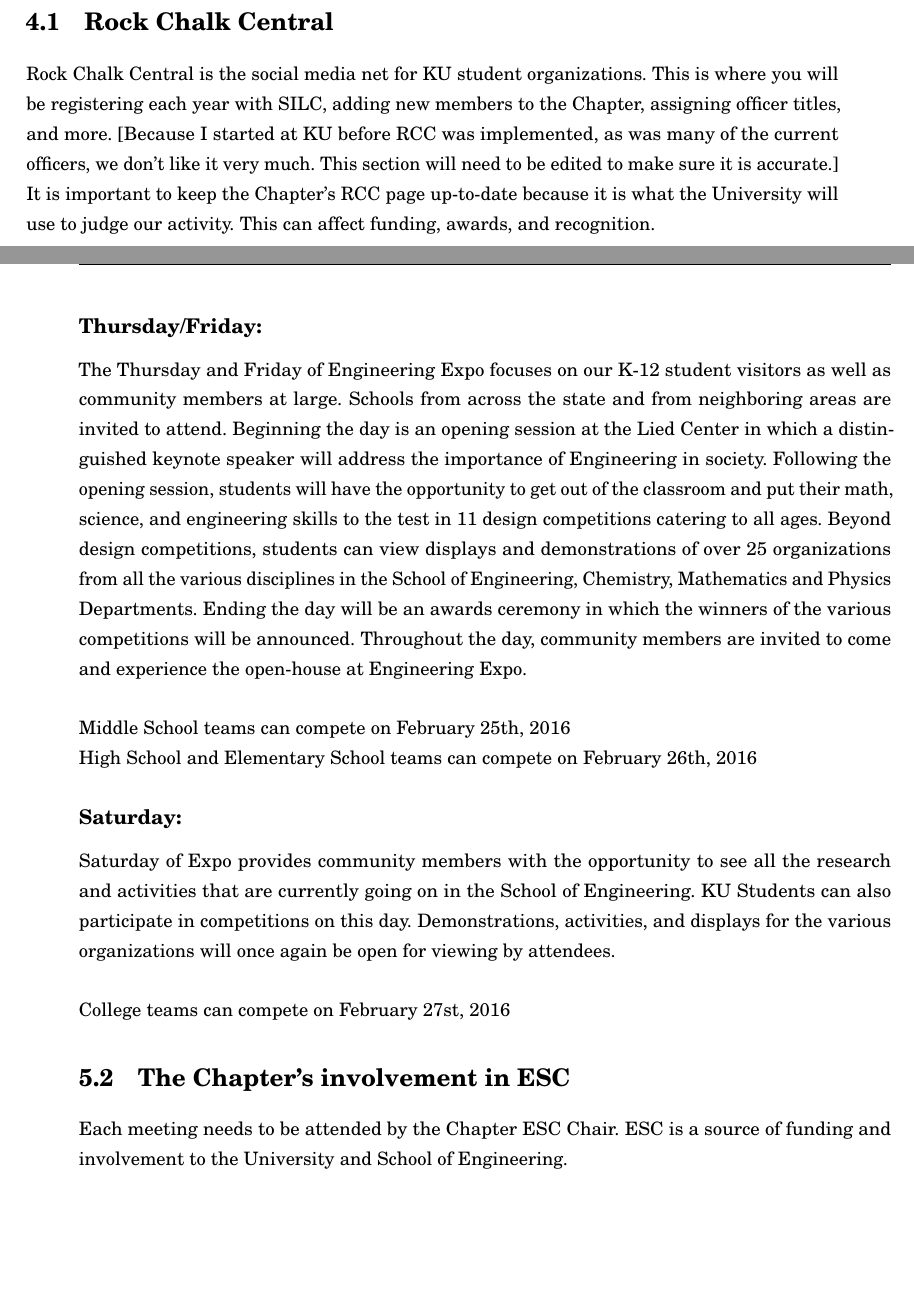
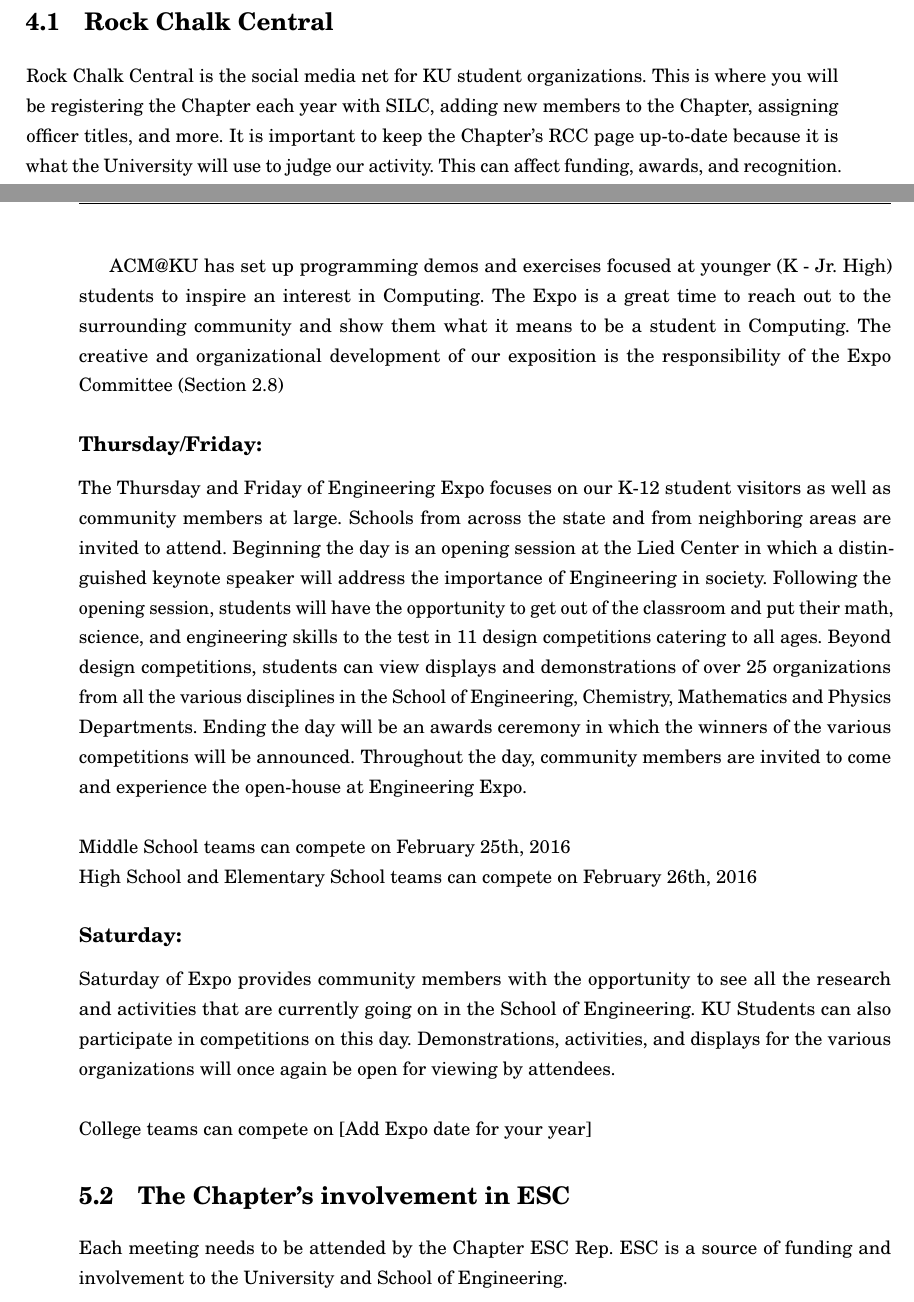
Before and after one commit to acmatku/ACM_Handbook, a LaTeX thesis (memoirthesis.tex, which reads chapters/chapter04/chap04.tex, chapters/chapter05/chap05.tex): two parts of pages 29 and 36 of 44 before the commit and two parts of pages 29 and 38 of 46 after it, joined at a grey line, cut so that both start at the same text, the shorter picture padded with empty space. Compiled offline with pdfLaTeX.

Commit message:
Elaborated ACM@KU's involvement at Expo and defined officer responsibilities involving RCC

```diff
--- a/chapters/chapter04/chap04.tex
+++ b/chapters/chapter04/chap04.tex
@@ -14,4 +14,7 @@
 \section{Rock Chalk Central}
 \label{sec:sec01}
 
-Rock Chalk Central is the social media net for KU student organizations. This is where you will be registering each year with SILC, adding new members to the Chapter, assigning officer titles, and more. [Because I started at KU before RCC was implemented, as was many of the current officers, we don't like it very much. This section will need to be edited to make sure it is accurate.] It is important to keep the Chapter's RCC page up-to-date because it is what the University will use to judge our activity. This can affect funding, awards, and recognition.
+Rock Chalk Central is the social media net for KU student organizations. This is where you will be registering the Chapter each year with SILC, adding new members to the Chapter, assigning officer titles, and more. It is important to keep the Chapter's RCC page up-to-date because it is what the University will use to judge our activity. This can affect funding, awards, and recognition.
+There are several responsibilities on RCC that will be taken care of by different officers:
+\begin{itemize}
+	\item Publicity Director: Responsible for keeping news, photos, and events up-to-date. Events have to be approved by SILC so submit these well enough ahead of the event itself. News and events are formatted in the style of Markdown so become familiar with that text standard.
--- a/chapters/chapter05/chap05.tex
+++ b/chapters/chapter05/chap05.tex
@@ -24,6 +24,8 @@
 
 Engineering Expo is an annual student-organized event held since 1911 to create excitement and interest in the fields of math, science, and engineering. During the three-day event, over 3000 K-12 students, community members, and college students will participate in design competitions, hear from an industry professional about engineering in the real world, and dive into interactive demonstrations.  Each day of Engineering Expo is unique and focuses on a different audience.
 
+ACM@KU has set up programming demos and exercises focused at younger (K - Jr. High) students to inspire an interest in Computing. The Expo is a great time to reach out to the surrounding community and show them what it means to be a student in Computing. The creative and organizational development of our exposition is the responsibility of the Expo Committee (\hyperref[sec:committees]{Section 2.8})
+
 \subsection*{Thursday/Friday:}
 
 The Thursday and Friday of Engineering Expo focuses on our K-12 student visitors as well as community members at large. Schools from across the state and from neighboring areas are invited to attend. Beginning the day is an opening session at the Lied Center in which a distinguished keynote speaker will address the importance of Engineering in society. Following the opening session, students will have the opportunity to get out of the classroom and put their math, science, and engineering skills to the test in 11 design competitions catering to all ages. Beyond design competitions, students can view displays and demonstrations of over 25 organizations from all the various disciplines in the School of Engineering, Chemistry, Mathematics and Physics Departments.  Ending the day will be an awards ceremony in which the winners of the various competitions will be announced. Throughout the day, community members are invited to come and experience the open-house at Engineering Expo.
@@ -38,10 +40,10 @@
 Saturday of Expo provides community members with the opportunity to see all the research and activities that are currently going on in the School of Engineering. KU Students can also participate in competitions on this day. Demonstrations, activities, and displays for the various organizations will once again be open for viewing by attendees.
 \\
 \\
-College teams can compete on February 27st, 2016
+College teams can compete on [Add Expo date for your year]
 
 \section{The Chapter's involvement in ESC}
 
-Each meeting needs to be attended by the Chapter ESC Chair. ESC is a source of funding and involvement to the University and School of Engineering.
+Each meeting needs to be attended by the Chapter ESC Rep. ESC is a source of funding and involvement to the University and School of Engineering.
 
 %======================
```
Also changed, not shown: chapters/chapter02/chap02.tex (+1 -0 lines), chapters/chapter04/chap04.tex (4 more changed lines).
